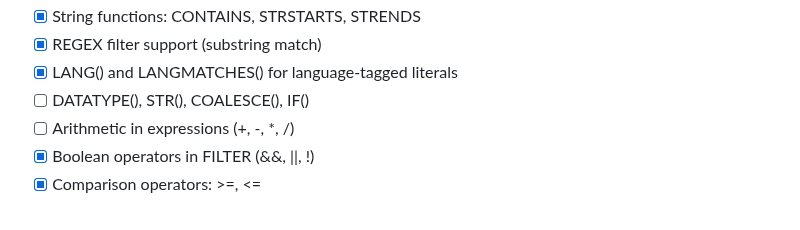
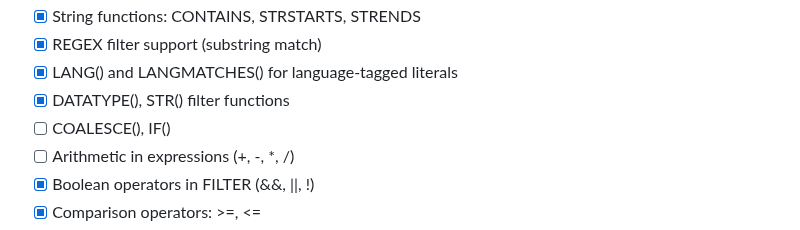
Before and after one commit to EmmaLeonhart/SutraDB, a Markdown page: TODO.md, the part around the change. GitHub-like rendering.

Commit message:
Update TODO: mark DATATYPE/STR done
Co-Authored-By: Claude Opus 4.6 (1M context) <noreply@anthropic.com>

```diff
--- a/TODO.md
+++ b/TODO.md
@@ -95,7 +95,8 @@ The 1M-vector stress test revealed specific bottlenecks:
 - [x] String functions: CONTAINS, STRSTARTS, STRENDS
 - [x] REGEX filter support (substring match)
 - [x] LANG() and LANGMATCHES() for language-tagged literals
-- [ ] DATATYPE(), STR(), COALESCE(), IF()
+- [x] DATATYPE(), STR() filter functions
+- [ ] COALESCE(), IF()
 - [ ] Arithmetic in expressions (+, -, *, /)
 - [x] Boolean operators in FILTER (&&, ||, !)
 - [x] Comparison operators: >=, <=
```
